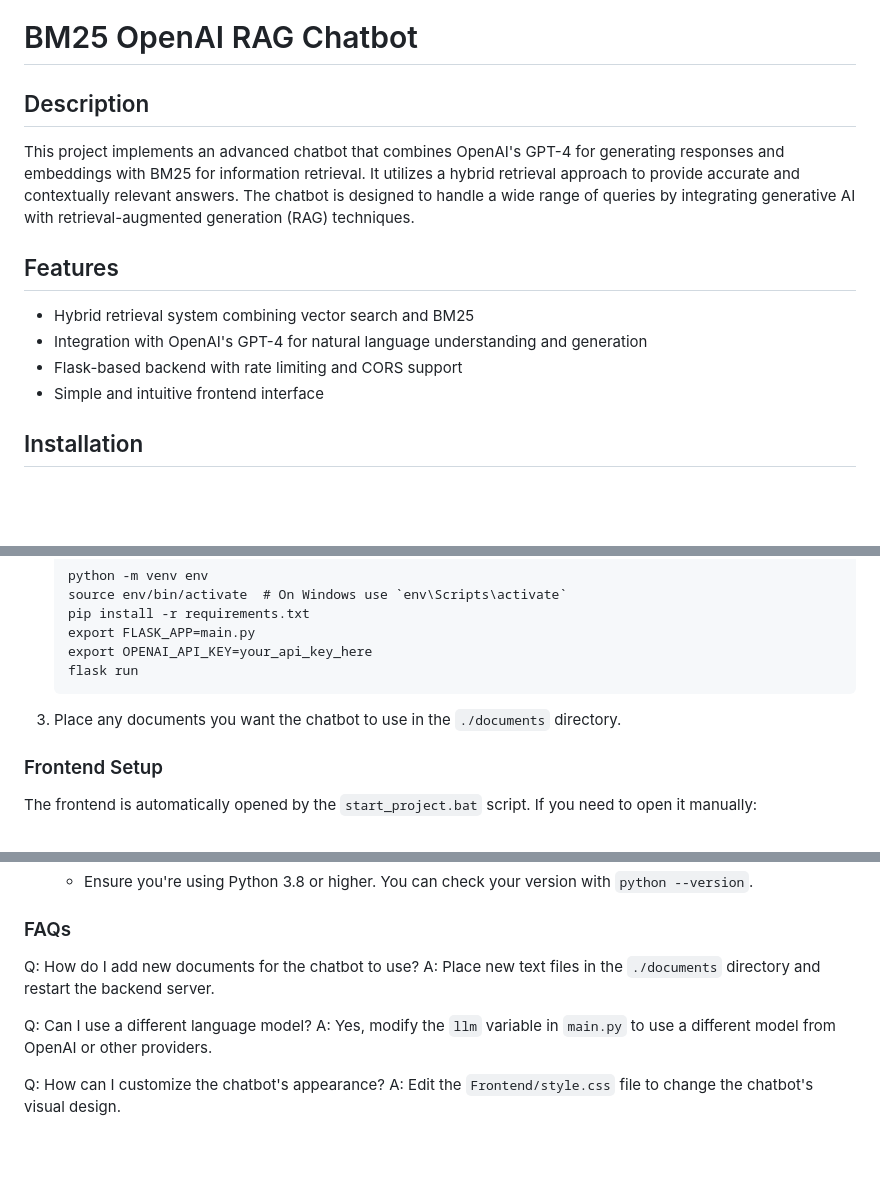
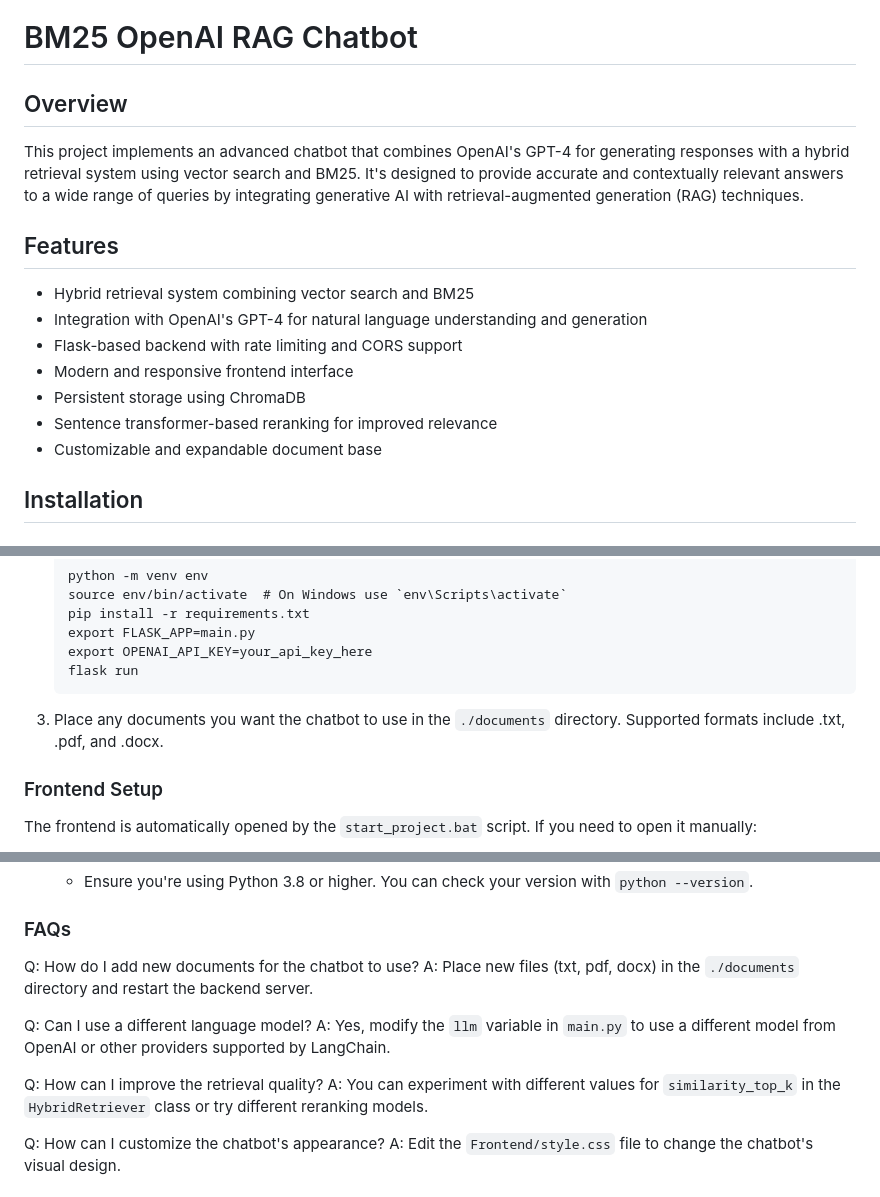
Before and after one commit to mixelpixx/bm25_rag, a Markdown page: README.md, 3 parts joined by grey strips. GitHub-like rendering; blank space fills up the shorter version.

````diff
--- a/README.md
+++ b/README.md
@@ -1,13 +1,16 @@
 # BM25 OpenAI RAG Chatbot
 
-## Description
-This project implements an advanced chatbot that combines OpenAI's GPT-4 for generating responses and embeddings with BM25 for information retrieval. It utilizes a hybrid retrieval approach to provide accurate and contextually relevant answers. The chatbot is designed to handle a wide range of queries by integrating generative AI with retrieval-augmented generation (RAG) techniques.
+## Overview
+This project implements an advanced chatbot that combines OpenAI's GPT-4 for generating responses with a hybrid retrieval system using vector search and BM25. It's designed to provide accurate and contextually relevant answers to a wide range of queries by integrating generative AI with retrieval-augmented generation (RAG) techniques.
 
 ## Features
 - Hybrid retrieval system combining vector search and BM25
 - Integration with OpenAI's GPT-4 for natural language understanding and generation
 - Flask-based backend with rate limiting and CORS support
-- Simple and intuitive frontend interface
+- Modern and responsive frontend interface
+- Persistent storage using ChromaDB
+- Sentence transformer-based reranking for improved relevance
+- Customizable and expandable document base
 
 ## Installation
 
@@ -43,7 +46,7 @@ This project implements an advanced chatbot that combines OpenAI's GPT-4 for gen
    flask run
    ```
 
-3. Place any documents you want the chatbot to use in the `./documents` directory.
+3. Place any documents you want the chatbot to use in the `./documents` directory. Supported formats include .txt, .pdf, and .docx.
 
 ### Frontend Setup
 The frontend is automatically opened by the `start_project.bat` script. If you need to open it manually:
@@ -81,10 +86,13 @@ The frontend is automatically opened by the `start_project.bat` script. If you n
 
 ### FAQs
 Q: How do I add new documents for the chatbot to use?
-A: Place new text files in the `./documents` directory and restart the backend server.
+A: Place new files (txt, pdf, docx) in the `./documents` directory and restart the backend server.
 
 Q: Can I use a different language model?
-A: Yes, modify the `llm` variable in `main.py` to use a different model from OpenAI or other providers.
+A: Yes, modify the `llm` variable in `main.py` to use a different model from OpenAI or other providers supported by LangChain.
+
+Q: How can I improve the retrieval quality?
+A: You can experiment with different values for `similarity_top_k` in the `HybridRetriever` class or try different reranking models.
 
 Q: How can I customize the chatbot's appearance?
 A: Edit the `Frontend/style.css` file to change the chatbot's visual design.
````
Also changed, not shown: other parts of README.md (+3 -0 lines).
